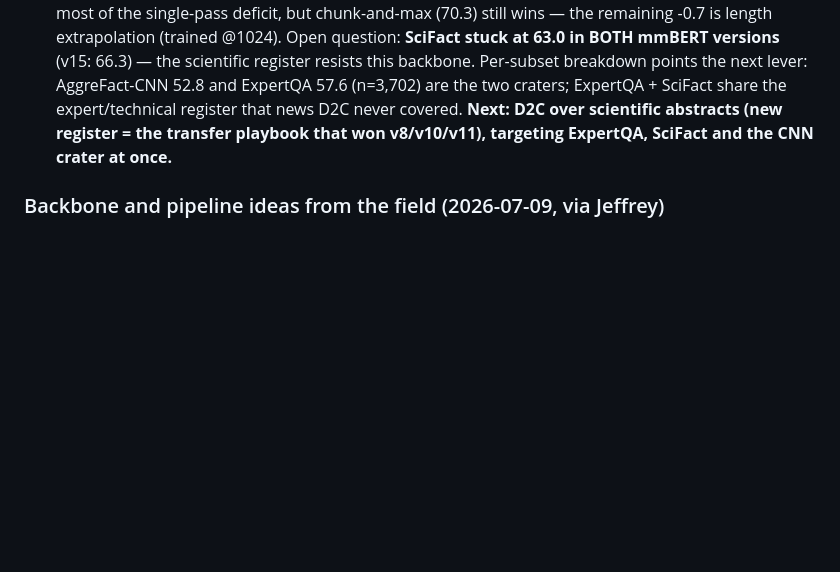
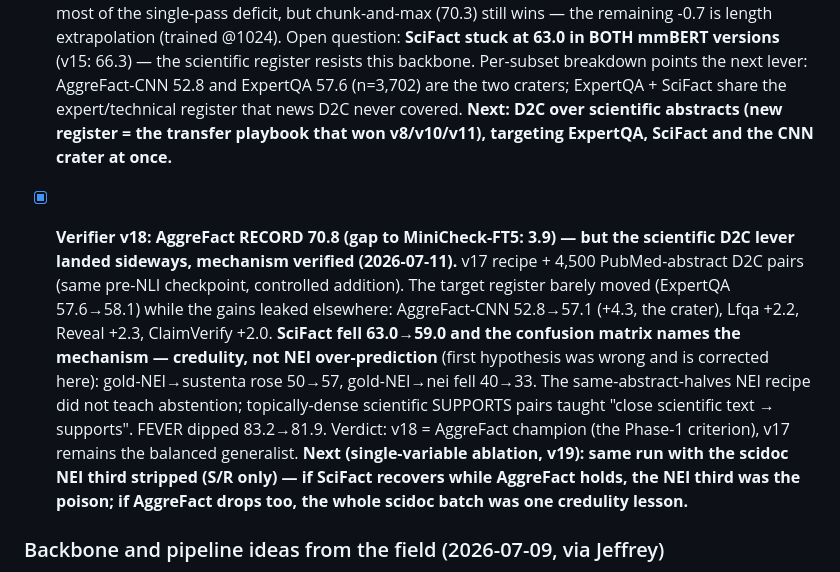
Before and after one commit to DeliVali/AIDAM, a Markdown page: docs/ROADMAP.md, the part around the change. GitHub-like rendering; blank space fills up the shorter version.

Commit message:
Verifier v18: AggreFact record 70.8, scientific D2C verdict documented
Gap to MiniCheck-FT5 now 3.9. The lever landed sideways: the targeted
expert register barely moved (ExpertQA +0.5) while gains leaked to the
CNN crater (+4.3), Lfqa, Reveal and ClaimVerify. SciFact fell 63.0->59.0
and the confusion matrix corrects the first hypothesis: not NEI
over-prediction but credulity (gold-NEI->supports 50->57) -- the
same-abstract-halves NEI recipe taught nothing while dense scientific
SUPPORTS pairs taught 'close scientific text -> supports'. v19 ablation
queued: scidoc stripped to S/R only (data/local/scidoc_sr_pairs.jsonl).

```diff
--- a/docs/ROADMAP.md
+++ b/docs/ROADMAP.md
@@ -923,6 +923,25 @@ class, the hardest in the benchmark.
       that won v8/v10/v11), targeting ExpertQA, SciFact and the CNN
       crater at once.**
 
+- [x] **Verifier v18: AggreFact RECORD 70.8 (gap to MiniCheck-FT5: 3.9) —
+      but the scientific D2C lever landed sideways, mechanism verified
+      (2026-07-11).** v17 recipe + 4,500 PubMed-abstract D2C pairs (same
+      pre-NLI checkpoint, controlled addition). The target register barely
+      moved (ExpertQA 57.6→58.1) while the gains leaked elsewhere:
+      AggreFact-CNN 52.8→57.1 (+4.3, the crater), Lfqa +2.2, Reveal +2.3,
+      ClaimVerify +2.0. **SciFact fell 63.0→59.0 and the confusion matrix
+      names the mechanism — credulity, not NEI over-prediction** (first
+      hypothesis was wrong and is corrected here): gold-NEI→sustenta rose
+      50→57, gold-NEI→nei fell 40→33. The same-abstract-halves NEI recipe
+      did not teach abstention; topically-dense scientific SUPPORTS pairs
+      taught "close scientific text → supports". FEVER dipped 83.2→81.9.
+      Verdict: v18 = AggreFact champion (the Phase-1 criterion), v17
+      remains the balanced generalist. **Next (single-variable ablation,
+      v19): same run with the scidoc NEI third stripped (S/R only) — if
+      SciFact recovers while AggreFact holds, the NEI third was the
+      poison; if AggreFact drops too, the whole scidoc batch was one
+      credulity lesson.**
+
 ### Backbone and pipeline ideas from the field (2026-07-09, via Jeffrey)
 
 - [ ] **mmBERT/ModernBERT backbone experiment** — prompted by reviewing
```
